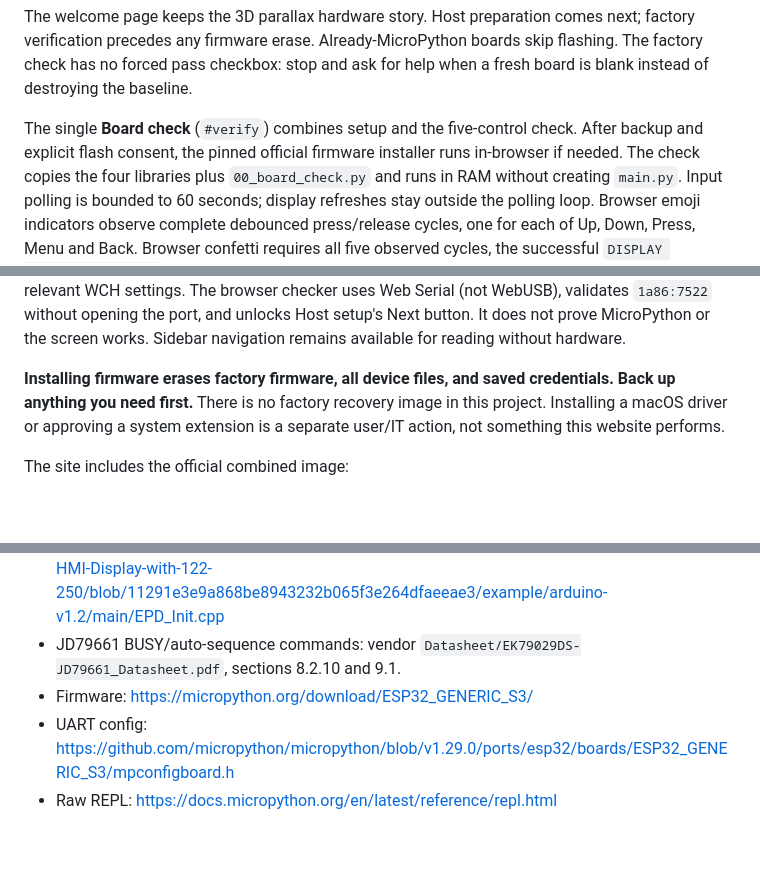
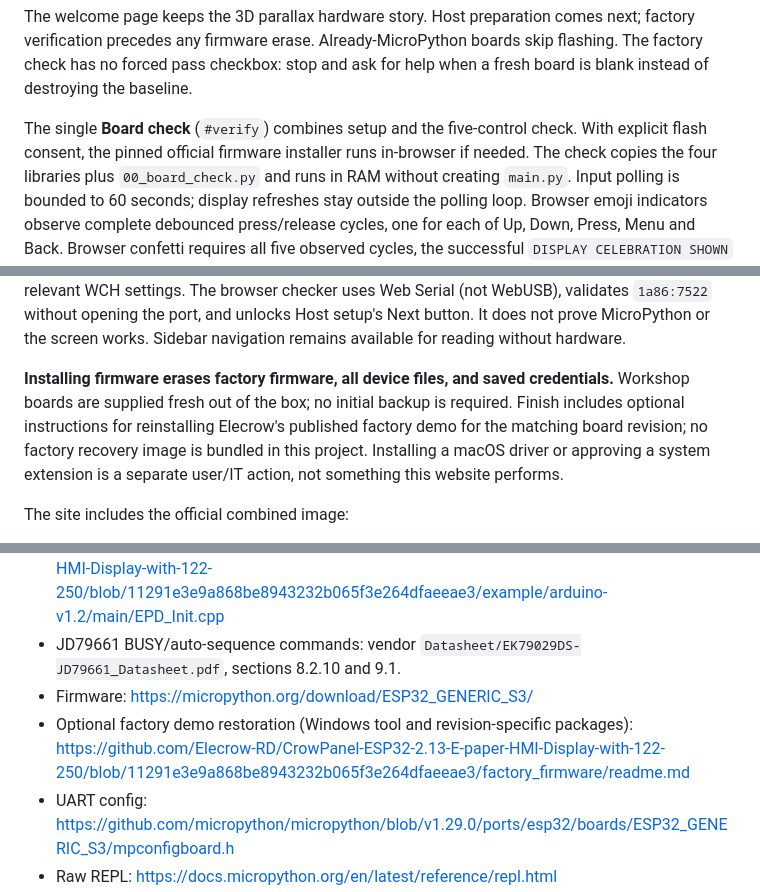
Before and after one commit to CaseyHillers/crowpanel-codelab, a Markdown page: README.md, 3 parts joined by grey strips. GitHub-like rendering; blank space fills up the shorter version.

Commit message:
docs: align setup and recovery guidance for fresh workshop boards

```diff
--- a/README.md
+++ b/README.md
@@ -78,7 +78,7 @@ boards skip flashing. The factory check has no forced pass checkbox: stop and
 ask for help when a fresh board is blank instead of destroying the baseline.
 
 The single **Board check** (`#verify`) combines setup and the five-control check.
-After backup and explicit flash consent, the pinned official firmware installer
+With explicit flash consent, the pinned official firmware installer
 runs in-browser if needed. The check copies the four libraries plus
 `00_board_check.py` and runs in RAM without creating `main.py`. Input polling is
 bounded to 60 seconds; display refreshes stay outside the polling loop.
@@ -162,8 +162,10 @@ port, and unlocks Host setup's Next button. It does not prove MicroPython or the
 screen works. Sidebar navigation remains available for reading without hardware.
 
 **Installing firmware erases factory firmware, all device files, and saved
-credentials. Back up anything you need first.** There is no factory recovery
-image in this project. Installing a macOS driver or approving a system extension
+credentials.** Workshop boards are supplied fresh out of the box; no initial
+backup is required. Finish includes optional instructions for reinstalling
+Elecrow's published factory demo for the matching board revision; no factory
+recovery image is bundled in this project. Installing a macOS driver or approving a system extension
 is a separate user/IT action, not something this website performs.
 
 The site includes the official combined image:
@@ -399,6 +401,7 @@ firmware's third-party notices.
 - JD79661 initialization/LUTs: https://github.com/Elecrow-RD/CrowPanel-ESP32-2.13-E-paper-HMI-Display-with-122-250/blob/11291e3e9a868be8943232b065f3e264dfaeeae3/example/arduino-v1.2/main/EPD_Init.cpp
 - JD79661 BUSY/auto-sequence commands: vendor `Datasheet/EK79029DS-JD79661_Datasheet.pdf`, sections 8.2.10 and 9.1.
 - Firmware: https://micropython.org/download/ESP32_GENERIC_S3/
+- Optional factory demo restoration (Windows tool and revision-specific packages): https://github.com/Elecrow-RD/CrowPanel-ESP32-2.13-E-paper-HMI-Display-with-122-250/blob/11291e3e9a868be8943232b065f3e264dfaeeae3/factory_firmware/readme.md
 - UART config: https://github.com/micropython/micropython/blob/v1.29.0/ports/esp32/boards/ESP32_GENERIC_S3/mpconfigboard.h
 - Raw REPL: https://docs.micropython.org/en/latest/reference/repl.html
 - Framebuffer: https://docs.micropython.org/en/latest/library/framebuf.html
```
Also changed, not shown: AGENTS.md (+5 -1 lines), docs/usb-setup.md (+1 -1 lines).
